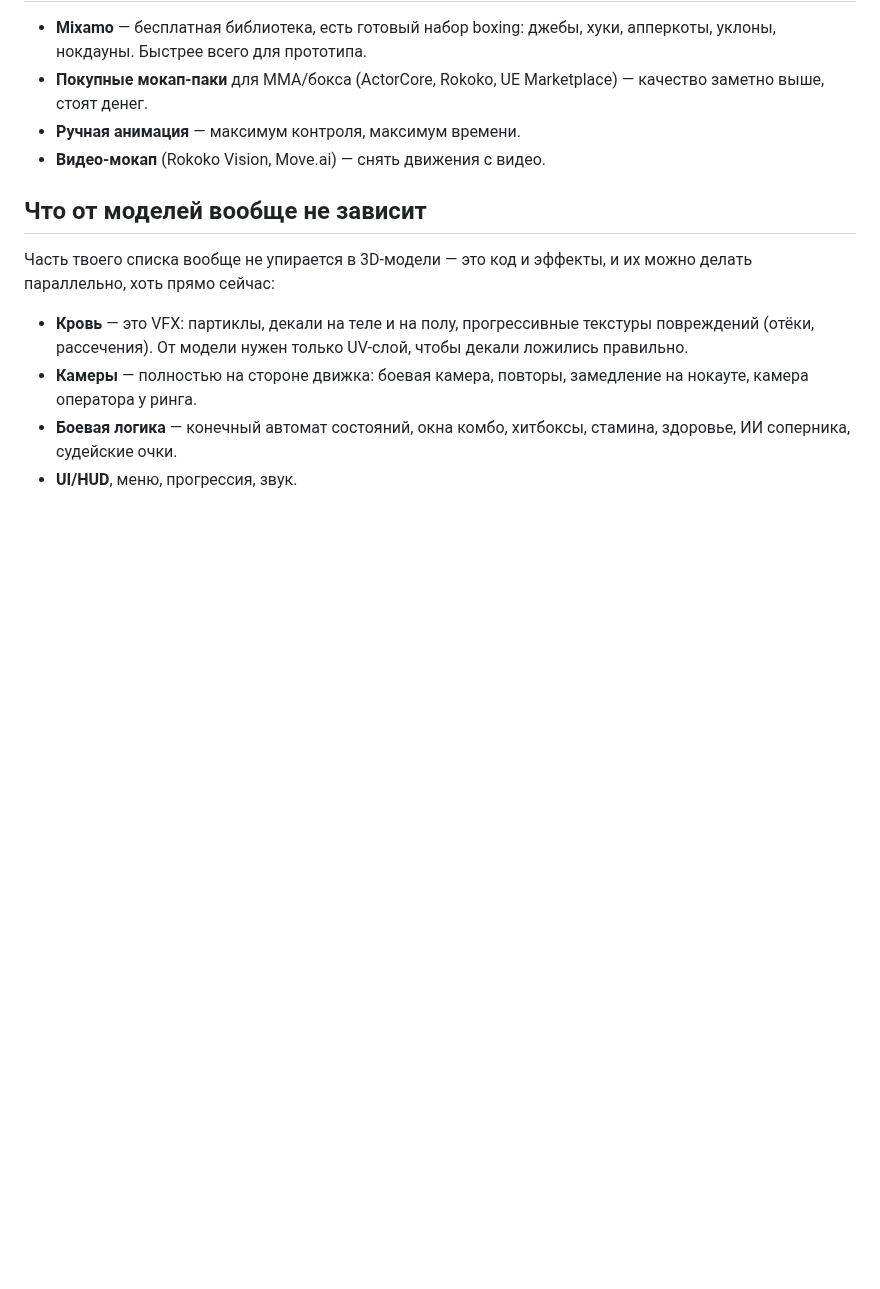
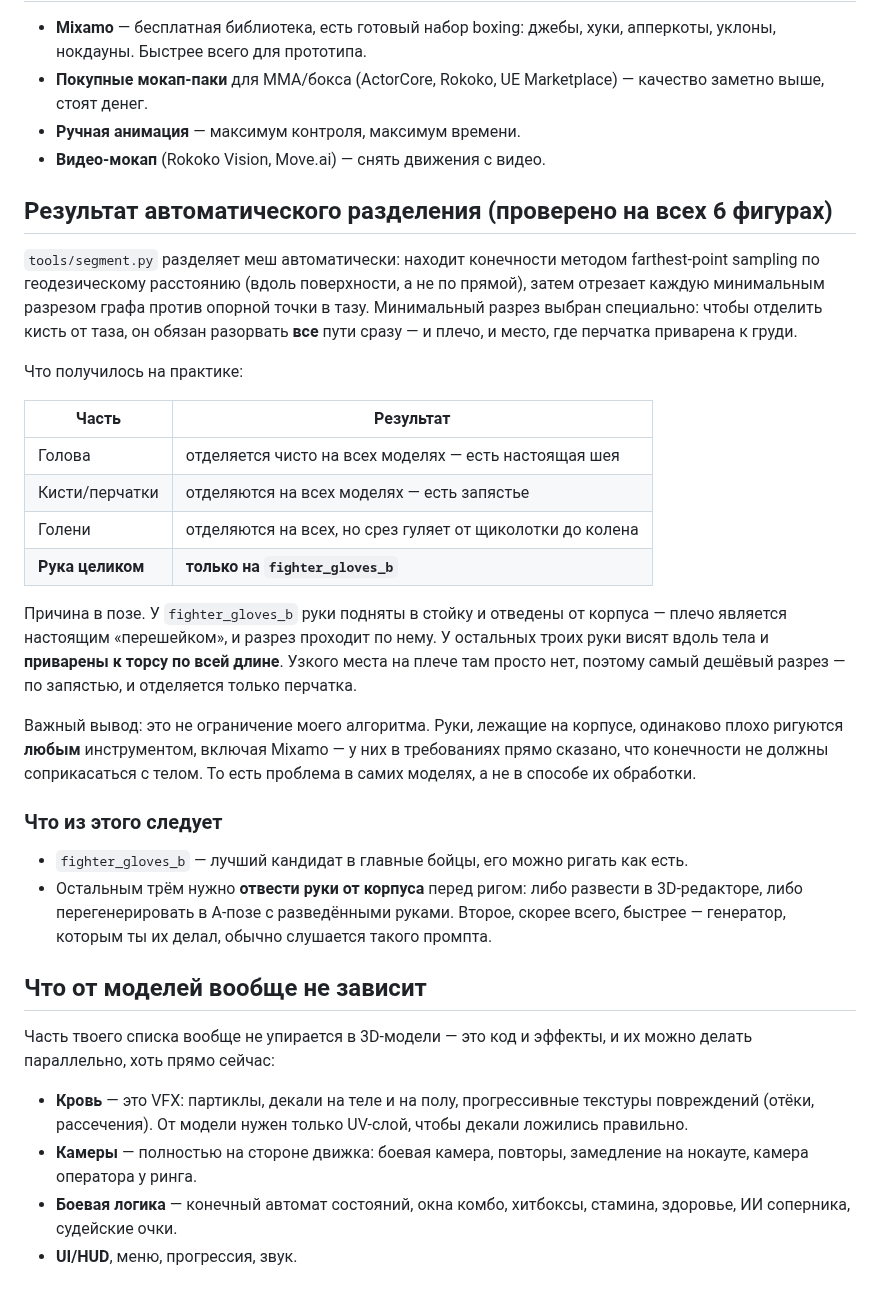
Before and after one commit to bonifirmaarm-design/friendly-octo-broccoli, a Markdown page: docs/ANIMATION.md, the part around the change. Drawn GitHub-style; blank space fills up the shorter version.

```diff
--- a/docs/ANIMATION.md
+++ b/docs/ANIMATION.md
@@ -68,6 +68,43 @@
 - **Ручная анимация** — максимум контроля, максимум времени.
 - **Видео-мокап** (Rokoko Vision, Move.ai) — снять движения с видео.
 
+## Результат автоматического разделения (проверено на всех 6 фигурах)
+
+`tools/segment.py` разделяет меш автоматически: находит конечности методом
+farthest-point sampling по геодезическому расстоянию (вдоль поверхности,
+а не по прямой), затем отрезает каждую минимальным разрезом графа против
+опорной точки в тазу. Минимальный разрез выбран специально: чтобы отделить
+кисть от таза, он обязан разорвать **все** пути сразу — и плечо, и место,
+где перчатка приварена к груди.
+
+Что получилось на практике:
+
+| Часть | Результат |
+|---|---|
+| Голова | отделяется чисто на всех моделях — есть настоящая шея |
+| Кисти/перчатки | отделяются на всех моделях — есть запястье |
+| Голени | отделяются на всех, но срез гуляет от щиколотки до колена |
+| **Рука целиком** | **только на `fighter_gloves_b`** |
+
+Причина в позе. У `fighter_gloves_b` руки подняты в стойку и отведены от
+корпуса — плечо является настоящим «перешейком», и разрез проходит по нему.
+У остальных троих руки висят вдоль тела и **приварены к торсу по всей длине**.
+Узкого места на плече там просто нет, поэтому самый дешёвый разрез — по
+запястью, и отделяется только перчатка.
+
+Важный вывод: это не ограничение моего алгоритма. Руки, лежащие на корпусе,
+одинаково плохо ригуются **любым** инструментом, включая Mixamo — у них в
+требованиях прямо сказано, что конечности не должны соприкасаться с телом.
+То есть проблема в самих моделях, а не в способе их обработки.
+
+### Что из этого следует
+
+- `fighter_gloves_b` — лучший кандидат в главные бойцы, его можно ригать как есть.
+- Остальным трём нужно **отвести руки от корпуса** перед ригом: либо развести
+  в 3D-редакторе, либо перегенерировать в A-позе с разведёнными руками.
+  Второе, скорее всего, быстрее — генератор, которым ты их делал, обычно
+  слушается такого промпта.
+
 ## Что от моделей вообще не зависит
 
 Часть твоего списка вообще не упирается в 3D-модели — это код и эффекты, и
```
Also changed, not shown: README.md (+13 -3 lines), assets/previews/segmentation/fighter_bearded_a.png (added), assets/previews/segmentation/fighter_bearded_d.png (added), assets/previews/segmentation/fighter_gloves_b.png (added), assets/previews/segmentation/fighter_lean_c.png (added), assets/previews/segmentation/mannequin_base_a.png (added), assets/previews/segmentation/mannequin_base_b.png (added), 2 other files.
